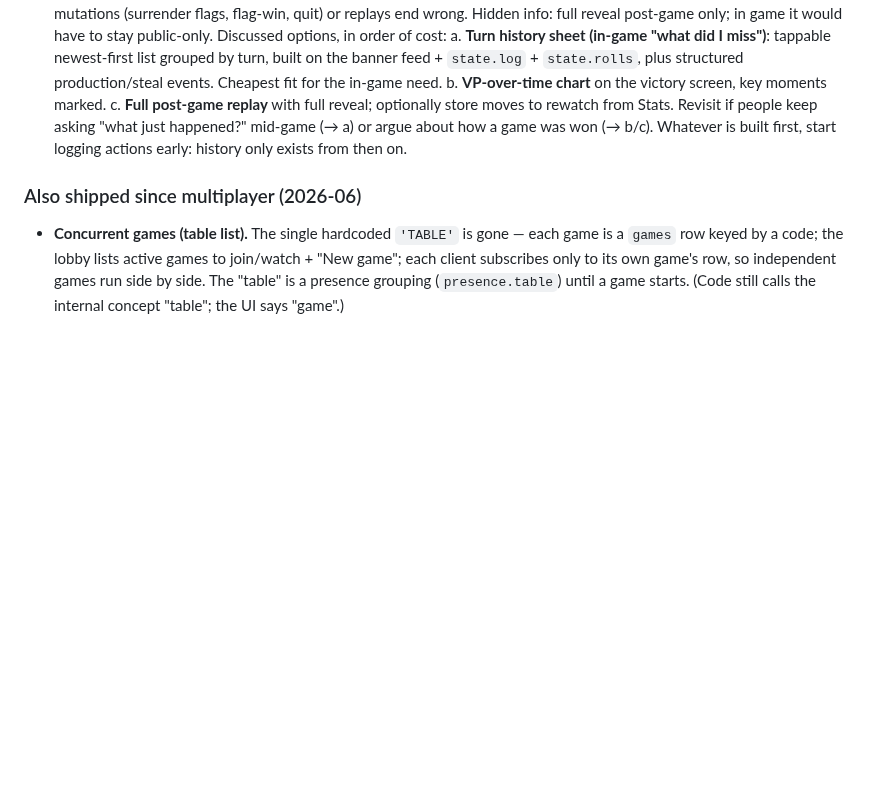
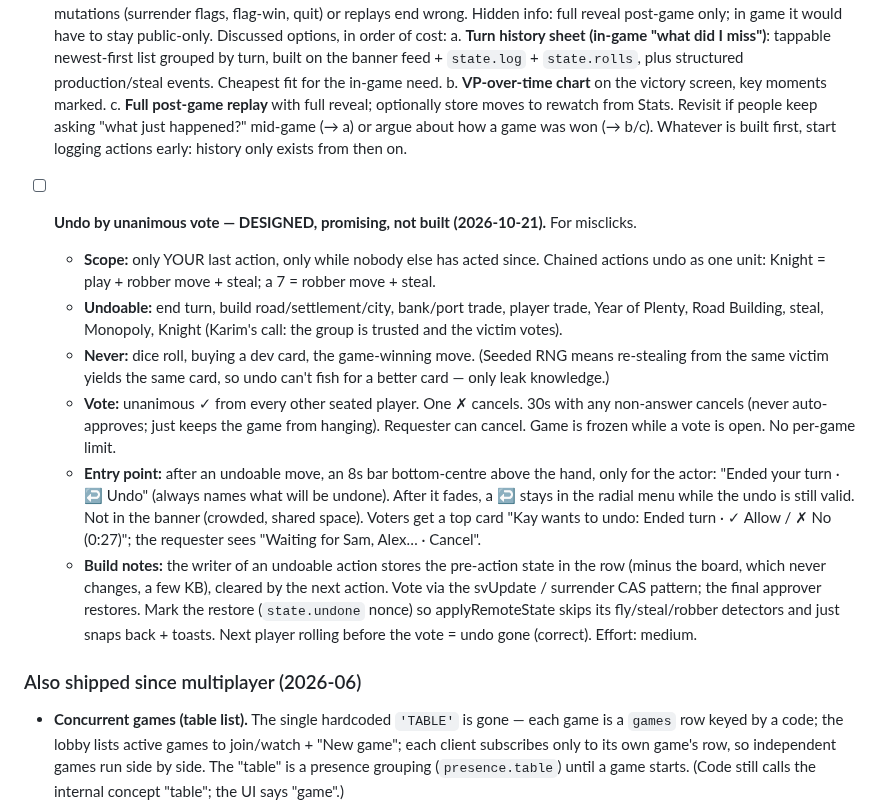
Before and after one commit to karimkabbani/catan, a Markdown page: HANDOVER.md, the part around the change. Drawn GitHub-style; blank space fills up the shorter version.

Commit message:
Backlog: undo-by-unanimous-vote design (#9)
Co-Authored-By: Claude Opus 5.5 <noreply@anthropic.com>

```diff
--- a/HANDOVER.md
+++ b/HANDOVER.md
@@ -418,6 +418,27 @@ Status as of 2026-06-30. ✅ shipped · ◐ partial · ☐ pending.
    Revisit if people keep asking "what just happened?" mid-game (→ a) or argue about how a game was
    won (→ b/c). Whatever is built first, start logging actions early: history only exists from then on.
 
+9. ☐ **Undo by unanimous vote — DESIGNED, promising, not built (2026-10-21).** For misclicks.
+   - **Scope:** only YOUR last action, only while nobody else has acted since. Chained actions undo as
+     one unit: Knight = play + robber move + steal; a 7 = robber move + steal.
+   - **Undoable:** end turn, build road/settlement/city, bank/port trade, player trade, Year of Plenty,
+     Road Building, steal, Monopoly, Knight (Karim's call: the group is trusted and the victim votes).
+   - **Never:** dice roll, buying a dev card, the game-winning move. (Seeded RNG means re-stealing from
+     the same victim yields the same card, so undo can't fish for a better card — only leak knowledge.)
+   - **Vote:** unanimous ✓ from every other seated player. One ✗ cancels. 30s with any non-answer
+     cancels (never auto-approves; just keeps the game from hanging). Requester can cancel. Game is
+     frozen while a vote is open. No per-game limit.
+   - **Entry point:** after an undoable move, an 8s bar bottom-centre above the hand, only for the actor:
+     "Ended your turn · ↩ Undo" (always names what will be undone). After it fades, a ↩ stays in the
+     radial menu while the undo is still valid. Not in the banner (crowded, shared space). Voters get a
+     top card "Kay wants to undo: Ended turn · ✓ Allow / ✗ No (0:27)"; the requester sees
+     "Waiting for Sam, Alex… · Cancel".
+   - **Build notes:** the writer of an undoable action stores the pre-action state in the row (minus the
+     board, which never changes, a few KB), cleared by the next action. Vote via the svUpdate /
+     surrender CAS pattern; the final approver restores. Mark the restore (`state.undone` nonce) so
+     applyRemoteState skips its fly/steal/robber detectors and just snaps back + toasts. Next player
+     rolling before the vote = undo gone (correct). Effort: medium.
+
 ### Also shipped since multiplayer (2026-06)
 
 - **Concurrent games (table list).** The single hardcoded `'TABLE'` is gone — each game is a
```
